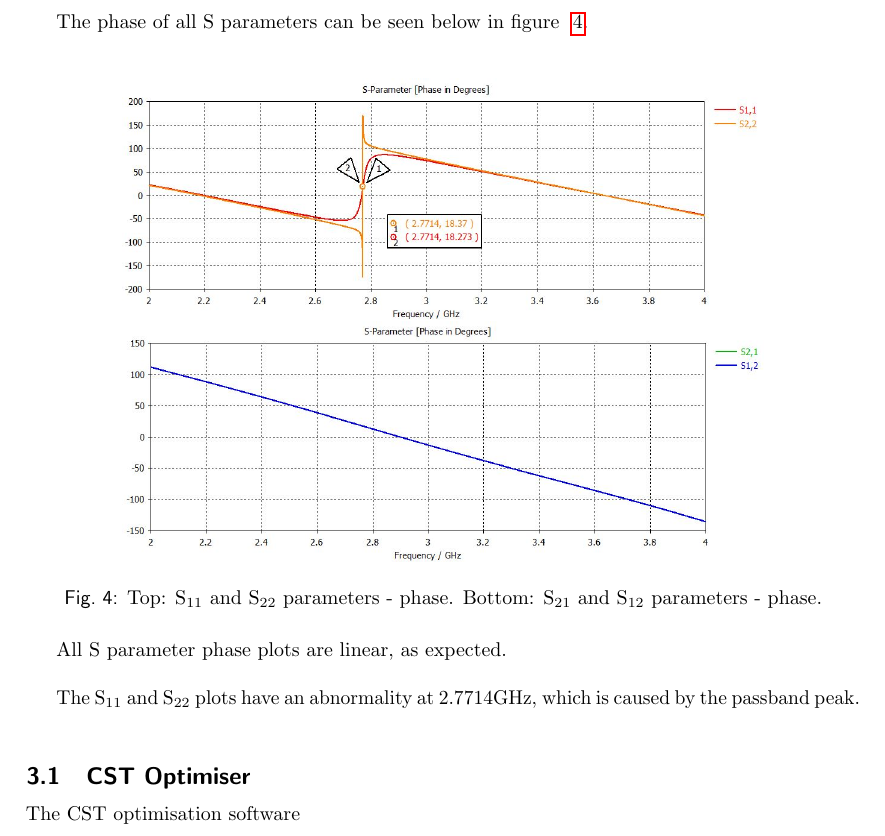
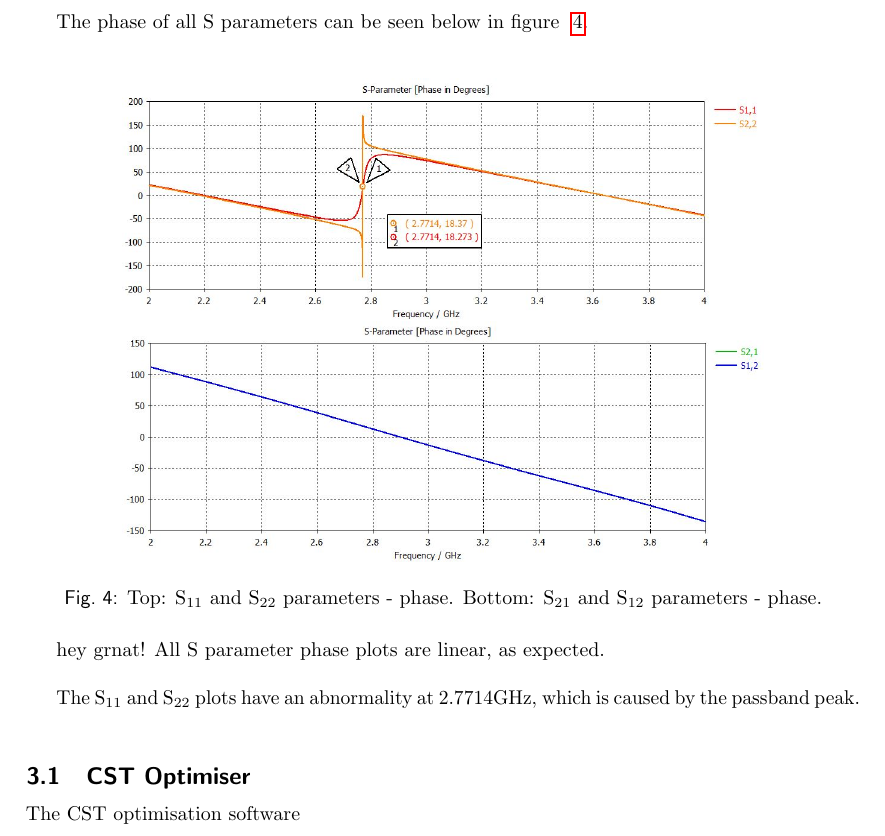
Before and after one commit to blakefuller3/01_Milestone-1, a LaTeX document (ENB440 Report 1 - Blake.tex): part of page 7 of 7, cut so that both start at the same text. Compiled offline with pdfLaTeX.

Commit message:
hey grnat!

```diff
--- a/ENB440 Report 1 - Blake.tex
+++ b/ENB440 Report 1 - Blake.tex
@@ -148,6 +148,8 @@ The phase of all S parameters can be seen below in figure ~\ref{fig:s11_s22_s21_
 	\label{fig:s11_s22_s21_s12_phase}
 \end{figure}
 
+
+hey grnat!
 All S parameter phase plots are linear, as expected. \\
 
 The S$_{11}$ and S$_{22}$ plots have an abnormality at 2.7714GHz, which is caused by the passband peak.\\
```
Also changed, not shown: IMG/ideal_sweep.jpg (added), 1 other file.
